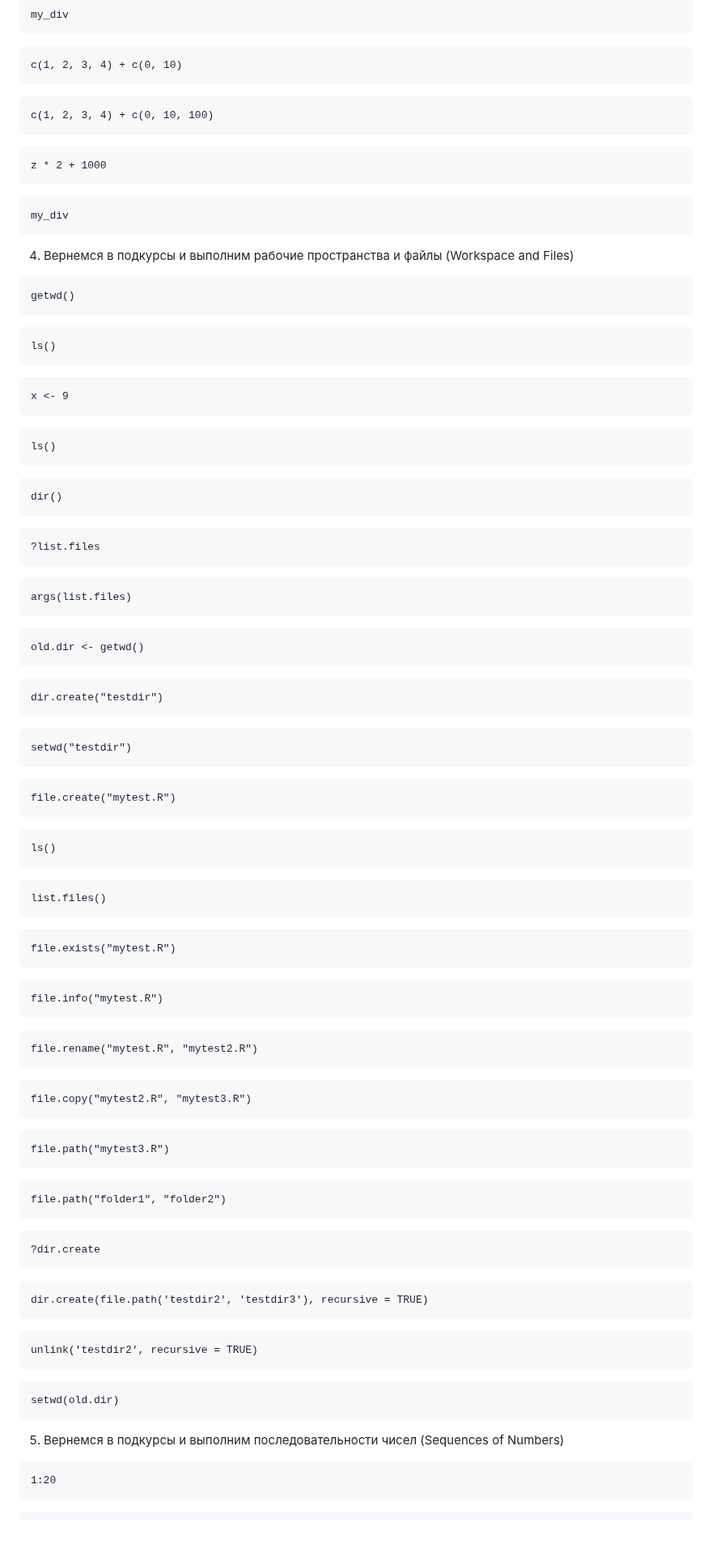
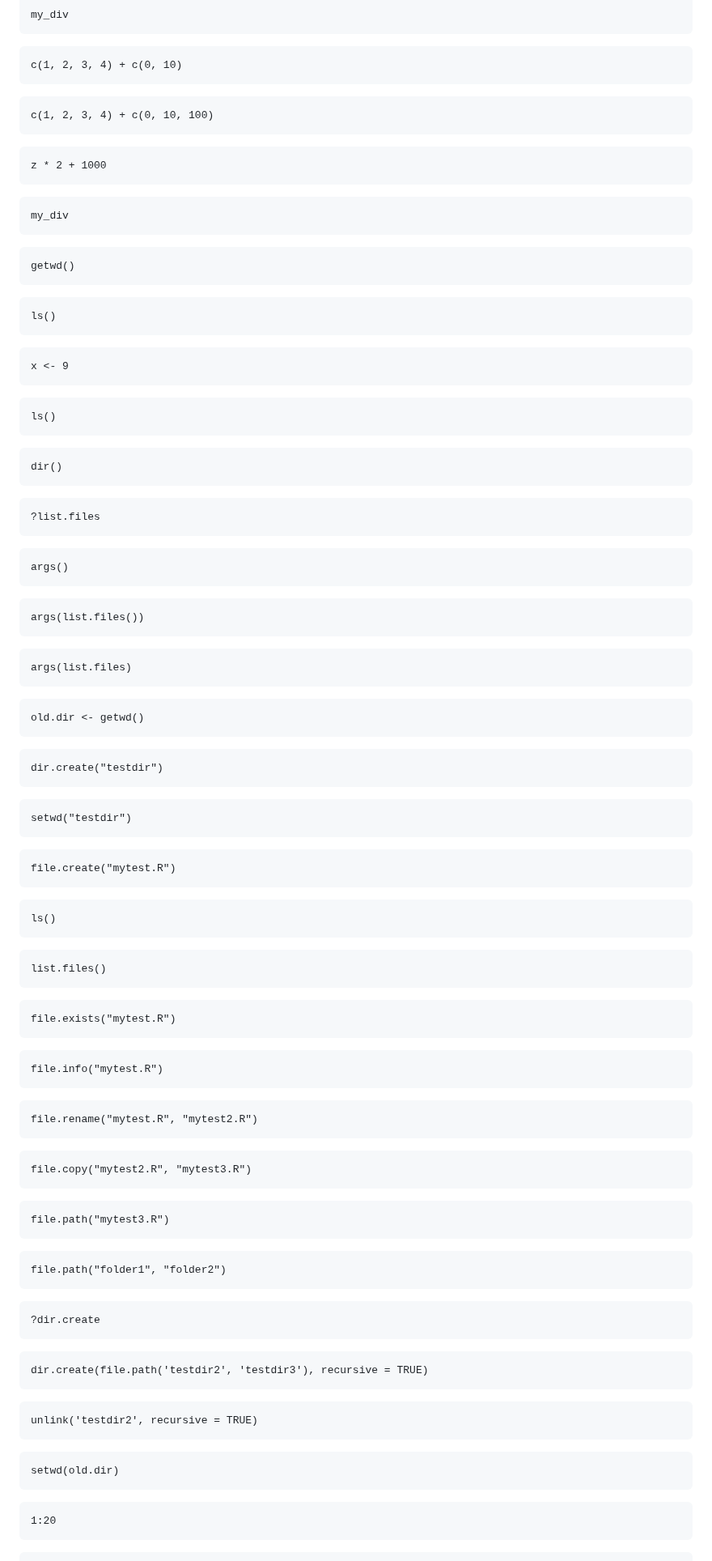
Before and after one commit to BFinteRest/-, a Markdown page: Laba 1/README.md, the part around one of its changes. Shown at 81% size. GitHub-like rendering; blank space fills up the shorter version.

````diff
--- a/Laba 1/README.md
+++ b/Laba 1/README.md
@@ -94,37 +85,27 @@ my_div
 ```{r}
 c(1, 2, 3, 4) + c(0, 10)
 ```
-
 ```{r}
 c(1, 2, 3, 4) + c(0, 10, 100)
 ```
-
 ```{r}
 z * 2 + 1000
 ```
-
 ```{r}
 my_div
 ```
-
-4.  Вернемся в подкурсы и выполним рабочие пространства и файлы (Workspace and Files)
-
 ```{r}
 getwd()
 ```
-
 ```{r}
 ls()
 ```
-
 ```{r}
 x <- 9
 ```
-
 ```{r}
 ls()
 ```
-
 ```{r}
 dir()
 ```
@@ -132,39 +113,36 @@ dir()
 ```{r}
 ?list.files
 ```
-
+```{r}
+args()
+```
+```{r}
+args(list.files())
+```
 ```{r}
 args(list.files)
 ```
-
 ```{r}
 old.dir <- getwd()
 ```
-
 ```{r}
 dir.create("testdir")
 ```
-
 ```{r}
 setwd("testdir")
 ```
-
 ```{r}
 file.create("mytest.R")
 ```
-
 ```{r}
 ls()
 ```
-
 ```{r}
 list.files()
 ```
-
 ```{r}
 file.exists("mytest.R")
 ```
-
 ```{r}
 file.info("mytest.R")
 ```
@@ -184,7 +162,6 @@ file.path("mytest3.R")
 ```{r}
 file.path("folder1", "folder2")
 ```
-
 ```{r}
 ?dir.create
 ```
@@ -192,7 +169,6 @@ file.path("folder1", "folder2")
 ```{r}
 dir.create(file.path('testdir2', 'testdir3'), recursive = TRUE)
 ```
-
 ```{r}
 unlink('testdir2', recursive = TRUE)
 ```
@@ -201,8 +177,6 @@ unlink('testdir2', recursive = TRUE)
 setwd(old.dir)
 ```
 
-5.  Вернемся в подкурсы и выполним последовательности чисел (Sequences of Numbers)
-
 ```{r}
 1:20
 ```
````
Also changed, not shown: other parts of Laba 1/README.md (+26 -58 lines).
